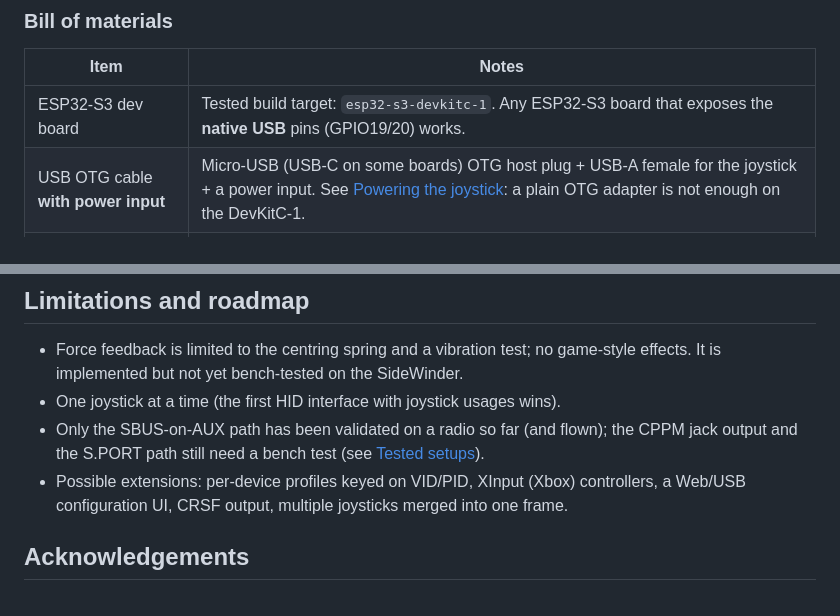
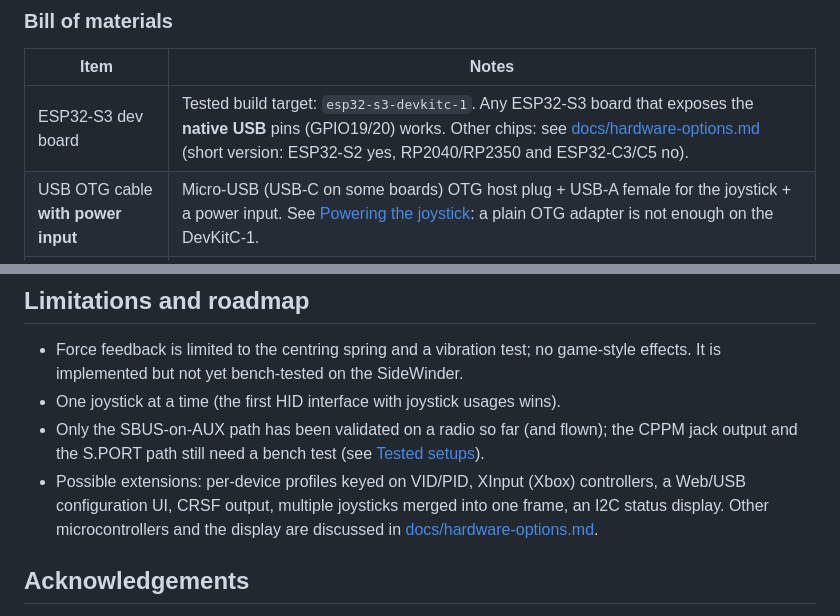
Before and after one commit to RobertoD91/esp32-joystick2trainer, a Markdown page: README.md, 2 parts joined by grey strips. GitHub-like rendering.

```diff
--- a/README.md
+++ b/README.md
@@ -83,7 +83,7 @@ effects are out of scope.
 
 | Item | Notes |
 |------|-------|
-| ESP32-S3 dev board | Tested build target: `esp32-s3-devkitc-1`. Any ESP32-S3 board that exposes the **native USB** pins (GPIO19/20) works. |
+| ESP32-S3 dev board | Tested build target: `esp32-s3-devkitc-1`. Any ESP32-S3 board that exposes the **native USB** pins (GPIO19/20) works. Other chips: see [docs/hardware-options.md](docs/hardware-options.md) (short version: ESP32-S2 yes, RP2040/RP2350 and ESP32-C3/C5 no). |
 | USB OTG cable **with power input** | Micro-USB (USB-C on some boards) OTG host plug + USB-A female for the joystick + a power input. See [Powering the joystick](#powering-the-joystick): a plain OTG adapter is not enough on the DevKitC-1. |
 | USB-to-UART link | The DevKitC-1's second connector labelled "UART"; used for flashing, logs and the configuration console. |
 | 3.5 mm TRS plug | For the CPPM trainer input of the radio. |
@@ -419,7 +419,9 @@ The full evaluation of the existing projects is in [docs/research.md](docs/resea
 - Only the SBUS-on-AUX path has been validated on a radio so far (and flown); the CPPM jack
   output and the S.PORT path still need a bench test (see [Tested setups](#tested-setups)).
 - Possible extensions: per-device profiles keyed on VID/PID, XInput (Xbox) controllers, a
-  Web/USB configuration UI, CRSF output, multiple joysticks merged into one frame.
+  Web/USB configuration UI, CRSF output, multiple joysticks merged into one frame, an I2C
+  status display. Other microcontrollers and the display are discussed in
+  [docs/hardware-options.md](docs/hardware-options.md).
 
 ## Acknowledgements
 
```
Also changed, not shown: CHANGELOG.md (+2 -0 lines), docs/hardware-options.md (added, +80 -0 lines).
